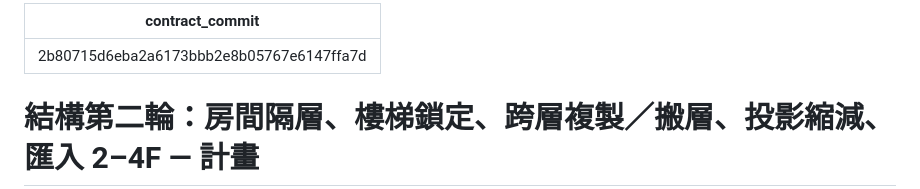
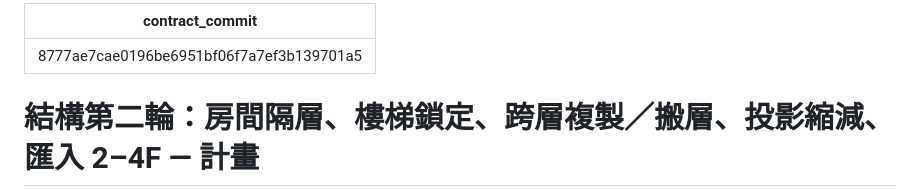
Before and after one commit to andremusic1102/drink-shop-planner, a Markdown page: plans/structure.md, the part around the change. Rendered like a GitHub page.

Commit message:
plan(structure.md)：frontmatter 寫回重新凍結點 8777ae7
Co-Authored-By: Claude Opus 5 (1M context) <noreply@anthropic.com>

```diff
--- a/plans/structure.md
+++ b/plans/structure.md
@@ -1,5 +1,5 @@
 ---
-contract_commit: "2b80715d6eba2a6173bbb2e8b05767e6147ffa7d"
+contract_commit: "8777ae7cae0196be6951bf06f7a7ef3b139701a5"
 ---
 
 # 結構第二輪：房間隔層、樓梯鎖定、跨層複製／搬層、投影縮減、匯入 2–4F — 計畫
```
